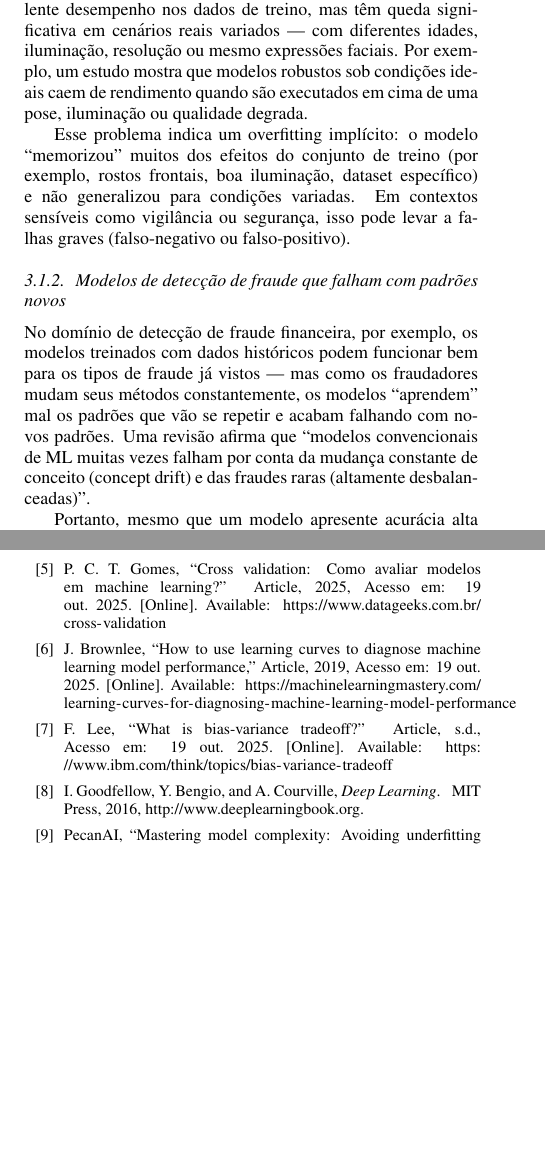
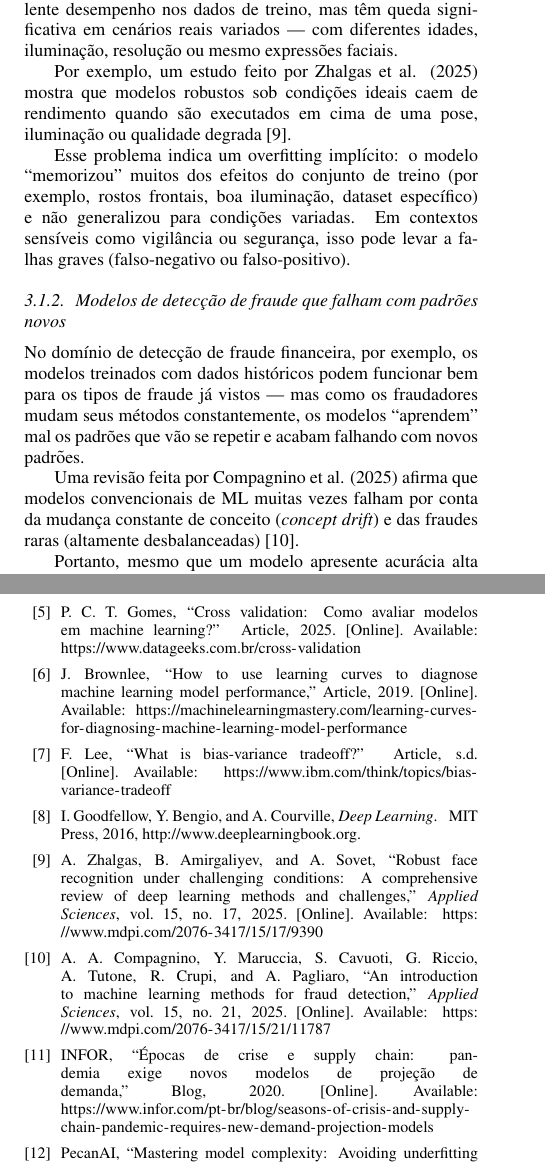
Before and after one commit to Recr/data-science-overfitting-underfitting-research, a LaTeX document (main.tex, which reads cap03-desafios/03-01-casos-overfitting/index.tex, main.bib): two parts of the columns of pages 2 and 4 of 4, joined at a grey line, cut so that both start at the same text, the shorter picture padded with empty space. Compiled offline with pdfLaTeX.

Commit message:
docs: add references in 'Desafios' section

```diff
--- a/cap03-desafios/03-01-casos-overfitting/index.tex
+++ b/cap03-desafios/03-01-casos-overfitting/index.tex
@@ -2,12 +2,16 @@
 O \textit{overfitting} pode emergir de maneiras diversas dependendo do domínio, mas geralmente está associado a modelos excessivamente ajustados às características específicas do conjunto de treino. A seguir, são apresentados exemplos em que essa limitação leva a falhas de generalização, comprometendo a efetividade de sistemas que dependem de previsões precisas em cenários reais.
 
 \subsubsection{Modelos de reconhecimento facial que só funcionam bem com rostos do conjunto de treino}
-Em sistemas de reconhecimento facial, é comum observar que modelos treinados sob condições controladas (iluminação, pose, resolução, rostos das mesmas etnias) apresentam excelente desempenho nos dados de treino, mas têm queda significativa em cenários reais variados — com diferentes idades, iluminação, resolução ou mesmo expressões faciais. Por exemplo, um estudo mostra que modelos robustos sob condições ideais caem de rendimento quando são executados em cima de uma pose, iluminação ou qualidade degrada.
+Em sistemas de reconhecimento facial, é comum observar que modelos treinados sob condições controladas (iluminação, pose, resolução, rostos das mesmas etnias) apresentam excelente desempenho nos dados de treino, mas têm queda significativa em cenários reais variados — com diferentes idades, iluminação, resolução ou mesmo expressões faciais.
+
+Por exemplo, um estudo feito por Zhalgas et al. (2025) mostra que modelos robustos sob condições ideais caem de rendimento quando são executados em cima de uma pose, iluminação ou qualidade degrada \cite{zhalgas2025robustfacerecognition}.
 
 Esse problema indica um overfitting implícito: o modelo “memorizou” muitos dos efeitos do conjunto de treino (por exemplo, rostos frontais, boa iluminação, dataset específico) e não generalizou para condições variadas. Em contextos sensíveis como vigilância ou segurança, isso pode levar a falhas graves (falso-negativo ou falso-positivo).
 
 \subsubsection{Modelos de detecção de fraude que falham com padrões novos}
-No domínio de detecção de fraude financeira, por exemplo, os modelos treinados com dados históricos podem funcionar bem para os tipos de fraude já vistos — mas como os fraudadores mudam seus métodos constantemente, os modelos “aprendem” mal os padrões que vão se repetir e acabam falhando com novos padrões. Uma revisão afirma que “modelos convencionais de ML muitas vezes falham por conta da mudança constante de conceito (concept drift) e das fraudes raras (altamente desbalanceadas)”.
+No domínio de detecção de fraude financeira, por exemplo, os modelos treinados com dados históricos podem funcionar bem para os tipos de fraude já vistos — mas como os fraudadores mudam seus métodos constantemente, os modelos “aprendem” mal os padrões que vão se repetir e acabam falhando com novos padrões.
+
+Uma revisão feita por Compagnino et al. (2025) afirma que modelos convencionais de ML muitas vezes falham por conta da mudança constante de conceito (\textit{concept drift}) e das fraudes raras (altamente desbalanceadas) \cite{compagnino2025introductionmachinelearning}.
 
 Portanto, mesmo que um modelo apresente acurácia alta em testes internos, se foi ajustado demais ao histórico, ele pode “quebrar” diante de novas estratégias de fraude — custo elevado em finanças, reputação e conformidade.
 
--- a/main.bib
+++ b/main.bib
@@ -4,8 +4,7 @@
   title        = {Big data statistics: How much data is there in the world?},
   howpublished = {Blog},
   year         = {2025},
-  url          = {https://rivery.io/blog/big-data-statistics-how-much-data-is-there-in-the-world},
-  note         = {{Acesso em: 19 out. 2025}}
+  url          = {https://rivery.io/blog/big-data-statistics-how-much-data-is-there-in-the-world}
 }
 
 @misc{google2025,
@@ -13,8 +12,7 @@
   title        = {O que é machine learning (ML)?},
   howpublished = {Article},
   year         = {s.d.},
-  url          = {https://cloud.google.com/learn/what-is-machine-learning?hl=pt-BR},
-  note         = {{Acesso em: 19 out. 2025}}
+  url          = {https://cloud.google.com/learn/what-is-machine-learning?hl=pt-BR}
 }
 
 @misc{pedrodomingos2012,
@@ -22,8 +20,7 @@
   title        = {A Few Useful Things to Know About Machine Learning},
   howpublished = {Article},
   year         = {2012},
-  url          = {https://cacm.acm.org/research/a-few-useful-things-to-know-about-machine-learning},
-  note         = {{Acesso em: 19 out. 2025}}
+  url          = {https://cacm.acm.org/research/a-few-useful-things-to-know-about-machine-learning}
 }
 
 @misc{bashir2020informationtheoreticperspectiveoverfittingunderfitting,
@@ -42,8 +38,7 @@
   title        = {Cross Validation: Como Avaliar Modelos em Machine Learning?},
   howpublished = {Article},
   year         = {2025},
-  url          = {https://www.datageeks.com.br/cross-validation},
-  note         = {{Acesso em: 19 out. 2025}}
+  url          = {https://www.datageeks.com.br/cross-validation}
 }
 
 @misc{mlmastery2025,
@@ -51,8 +46,7 @@
   title        = {How to use Learning Curves to Diagnose Machine Learning Model Performance},
   howpublished = {Article},
   year         = {2019},
-  url          = {https://machinelearningmastery.com/learning-curves-for-diagnosing-machine-learning-model-performance},
-  note         = {{Acesso em: 19 out. 2025}}
+  url          = {https://machinelearningmastery.com/learning-curves-for-diagnosing-machine-learning-model-performance}
 }
 
 @misc{ibm2025_biasvariance,
@@ -60,8 +54,7 @@
   title        = {What is bias-variance tradeoff?},
   howpublished = {Article},
   year         = {s.d.},
-  url          = {https://www.ibm.com/think/topics/bias-variance-tradeoff},
-  note         = {{Acesso em: 19 out. 2025}}
+  url          = {https://www.ibm.com/think/topics/bias-variance-tradeoff}
 }
 
 @book{goodfellow-et-al-2016,
@@ -72,0 +70,7 @@
+  title          = {Robust Face Recognition Under Challenging Conditions: A Comprehensive Review of Deep Learning Methods and Challenges},
+  journal        = {Applied Sciences},
+  volume         = {15},
+  year           = {2025},
+  number         = {17},
+  article-number = {9390},
+  url            = {https://www.mdpi.com/2076-3417/15/17/9390},
@@ -72,0 +84,7 @@
+TITLE = {An Introduction to Machine Learning Methods for Fraud Detection},
+JOURNAL = {Applied Sciences},
+VOLUME = {15},
+YEAR = {2025},
+NUMBER = {21},
+ARTICLE-NUMBER = {11787},
+URL = {https://www.mdpi.com/2076-3417/15/21/11787},
@@ -73,3 +97,8 @@
+  author       = {{INFOR}},
+  title        = {Épocas de crise e supply chain: pandemia exige novos modelos de projeção de demanda},
+  howpublished = {Blog},
+  year         = {2020},
+  url          = {https://www.infor.com/pt-br/blog/seasons-of-crisis-and-supply-chain-pandemic-requires-new-demand-projection-models}
 }
 
 % REFERÊNCIAS ELIEL %
```
Also changed, not shown: cap03-desafios/03-02-caso-underfitting/index.tex (+9 -4 lines), cap03-desafios/03-03-consequencias/index.tex (+2 -2 lines), main.tex (+12 -0 lines), cap03-desafios/03-01-casos-overfitting/index.tex (4 more changed lines), main.bib (30 more changed lines).
